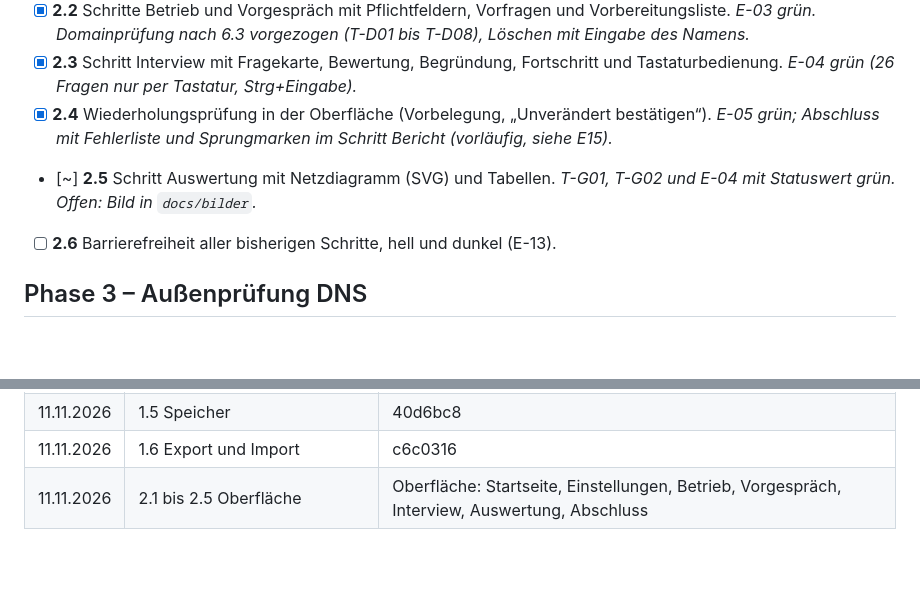
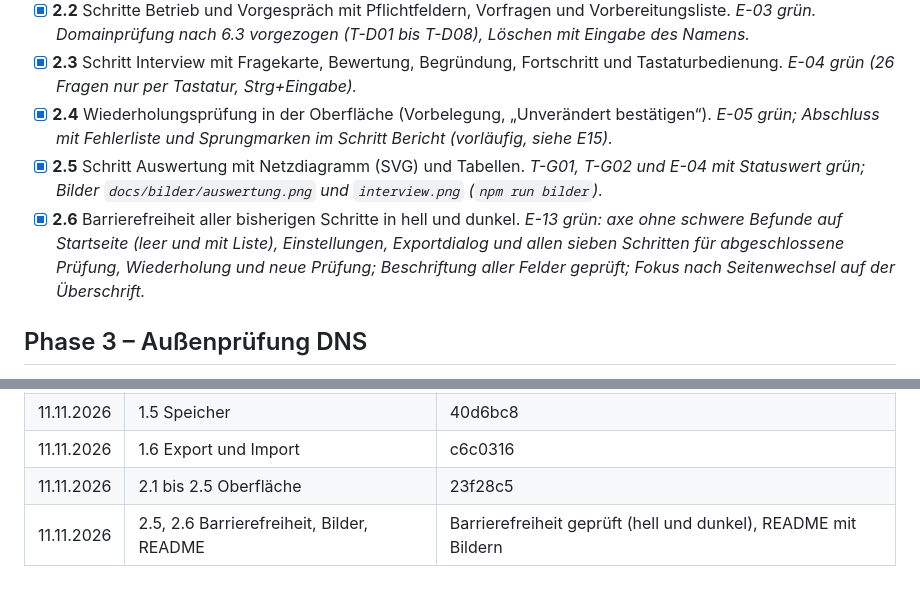
Before and after one commit to edgebird-lab/sicherheitscheck, a Markdown page: docs/stand.md, 2 parts joined by grey strips. Rendered like a GitHub page; blank space fills up the shorter version.

```diff
--- a/docs/stand.md
+++ b/docs/stand.md
@@ -26,8 +26,8 @@ Letzte Aktualisierung: 11.11.2026
 - [x] **2.2** Schritte Betrieb und Vorgespräch mit Pflichtfeldern, Vorfragen und Vorbereitungsliste. *E-03 grün. Domainprüfung nach 6.3 vorgezogen (T-D01 bis T-D08), Löschen mit Eingabe des Namens.*
 - [x] **2.3** Schritt Interview mit Fragekarte, Bewertung, Begründung, Fortschritt und Tastaturbedienung. *E-04 grün (26 Fragen nur per Tastatur, Strg+Eingabe).*
 - [x] **2.4** Wiederholungsprüfung in der Oberfläche (Vorbelegung, „Unverändert bestätigen“). *E-05 grün; Abschluss mit Fehlerliste und Sprungmarken im Schritt Bericht (vorläufig, siehe E15).*
-- [~] **2.5** Schritt Auswertung mit Netzdiagramm (SVG) und Tabellen. *T-G01, T-G02 und E-04 mit Statuswert grün. Offen: Bild in `docs/bilder`.*
-- [ ] **2.6** Barrierefreiheit aller bisherigen Schritte, hell und dunkel (E-13).
+- [x] **2.5** Schritt Auswertung mit Netzdiagramm (SVG) und Tabellen. *T-G01, T-G02 und E-04 mit Statuswert grün; Bilder `docs/bilder/auswertung.png` und `interview.png` (`npm run bilder`).*
+- [x] **2.6** Barrierefreiheit aller bisherigen Schritte in hell und dunkel. *E-13 grün: axe ohne schwere Befunde auf Startseite (leer und mit Liste), Einstellungen, Exportdialog und allen sieben Schritten für abgeschlossene Prüfung, Wiederholung und neue Prüfung; Beschriftung aller Felder geprüft; Fokus nach Seitenwechsel auf der Überschrift.*
 
 ## Phase 3 – Außenprüfung DNS
 
@@ -72,4 +72,5 @@ Letzte Aktualisierung: 11.11.2026
 | 11.11.2026 | 1.3, 1.4 Bewertung und Operationen | 8d06ac4 |
 | 11.11.2026 | 1.5 Speicher | 40d6bc8 |
 | 11.11.2026 | 1.6 Export und Import | c6c0316 |
-| 11.11.2026 | 2.1 bis 2.5 Oberfläche | Oberfläche: Startseite, Einstellungen, Betrieb, Vorgespräch, Interview, Auswertung, Abschluss |
+| 11.11.2026 | 2.1 bis 2.5 Oberfläche | 23f28c5 |
+| 11.11.2026 | 2.5, 2.6 Barrierefreiheit, Bilder, README | Barrierefreiheit geprüft (hell und dunkel), README mit Bildern |
```
Also changed, not shown: README.md (+57 -3 lines), docs/bilder/auswertung.png (added), docs/bilder/interview.png (added), 5 other files.
